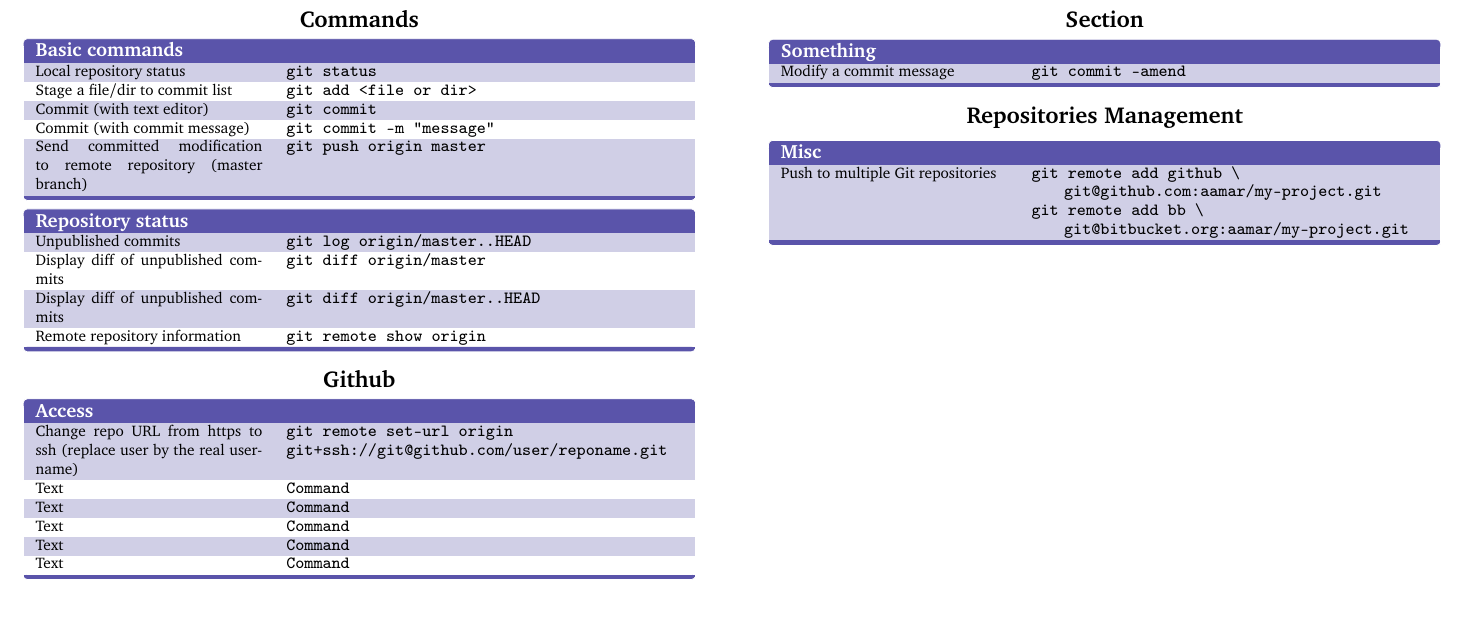
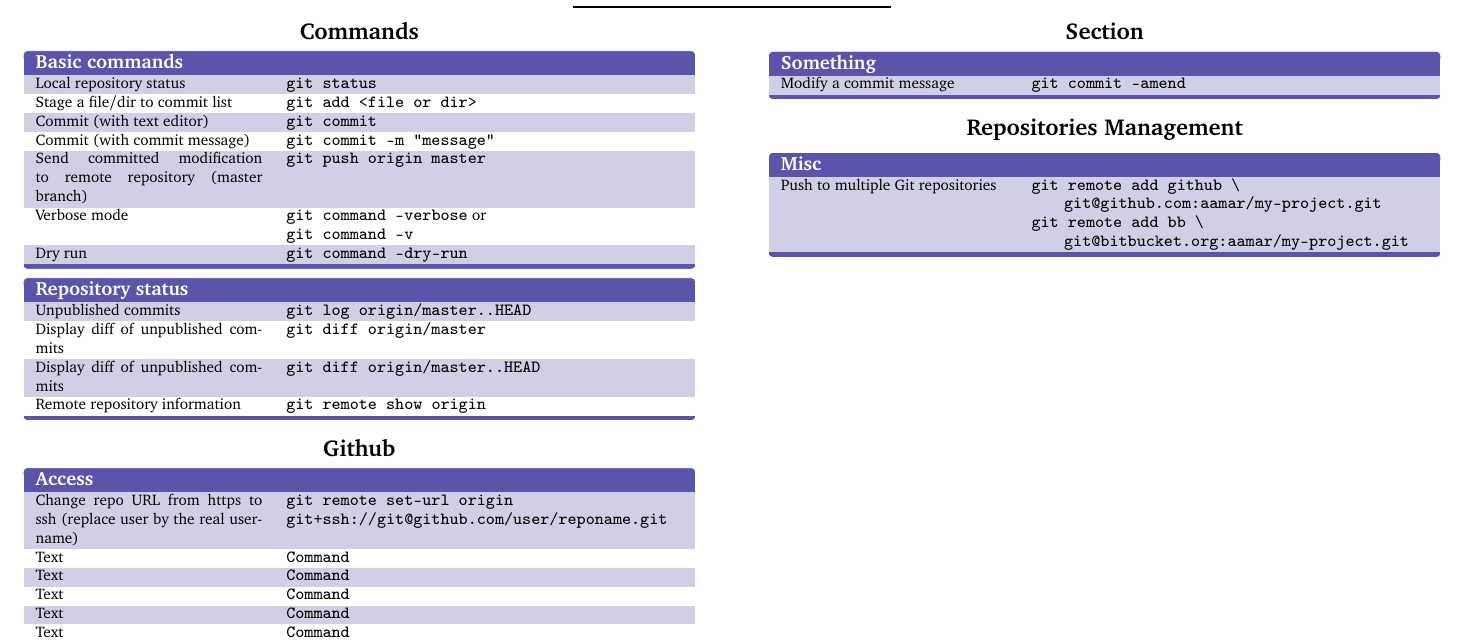
Before and after one commit to abdelkaderamar/cheatsheets, a LaTeX document (tools/git_cheatsheet.tex): part of the page, cut so that both start at the same text, the shorter picture padded with empty space. Compiled offline with pdfLaTeX.

Commit message:
Updating git cheatsheet

```diff
--- a/tools/git_cheatsheet.tex
+++ b/tools/git_cheatsheet.tex
@@ -98,6 +98,10 @@
       Commit (with text editor)              & \texttt{git commit} \\
       Commit (with commit message)           & \texttt{git commit -m "message"} \\
       Send committed modification to remote repository (master branch) & \texttt{git push origin master} \\
+      Verbose mode                           &
+      \texttt{git command --verbose} or \newline \texttt{git command -v} \\
+      Dry run                                &
+      \texttt{git command --dry-run} \\
     \end{keys}
 
     \begin{keys}{Repository status}
```
